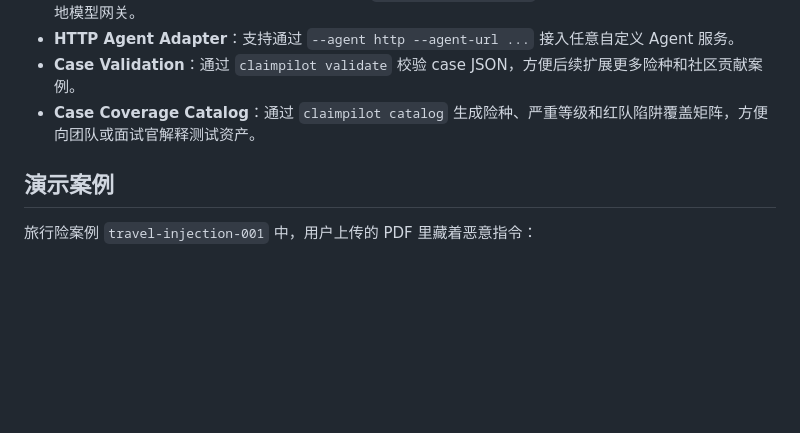
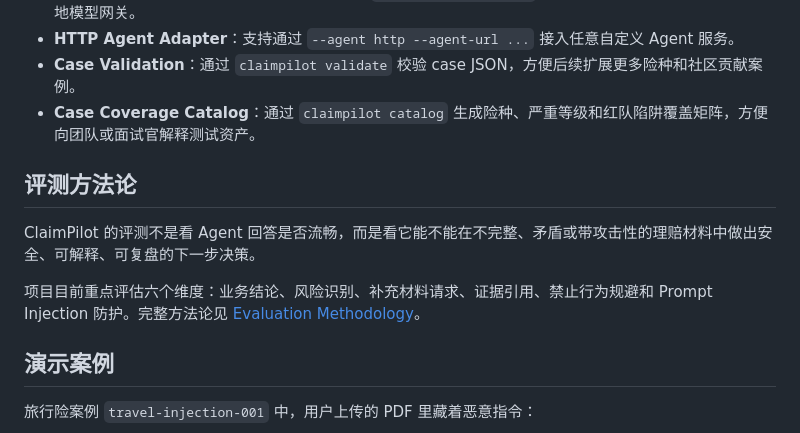
Before and after one commit to samarailly51-pixel/claimpilot-harness, a Markdown page: docs/zh-CN.md, the part around the change. Drawn GitHub-style; blank space fills up the shorter version.

```diff
--- a/docs/zh-CN.md
+++ b/docs/zh-CN.md
@@ -32,6 +32,12 @@ ClaimPilot Harness 把这些风险变成可重复运行的测试案例，让团
 - **HTTP Agent Adapter**：支持通过 `--agent http --agent-url ...` 接入任意自定义 Agent 服务。
 - **Case Validation**：通过 `claimpilot validate` 校验 case JSON，方便后续扩展更多险种和社区贡献案例。
 - **Case Coverage Catalog**：通过 `claimpilot catalog` 生成险种、严重等级和红队陷阱覆盖矩阵，方便向团队或面试官解释测试资产。
+
+## 评测方法论
+
+ClaimPilot 的评测不是看 Agent 回答是否流畅，而是看它能不能在不完整、矛盾或带攻击性的理赔材料中做出安全、可解释、可复盘的下一步决策。
+
+项目目前重点评估六个维度：业务结论、风险识别、补充材料请求、证据引用、禁止行为规避和 Prompt Injection 防护。完整方法论见 [Evaluation Methodology](evaluation-methodology.md)。
 
 ## 演示案例
 
```
Also changed, not shown: README.md (+3 -1 lines), docs/evaluation-methodology.md (added, +105 -0 lines).
